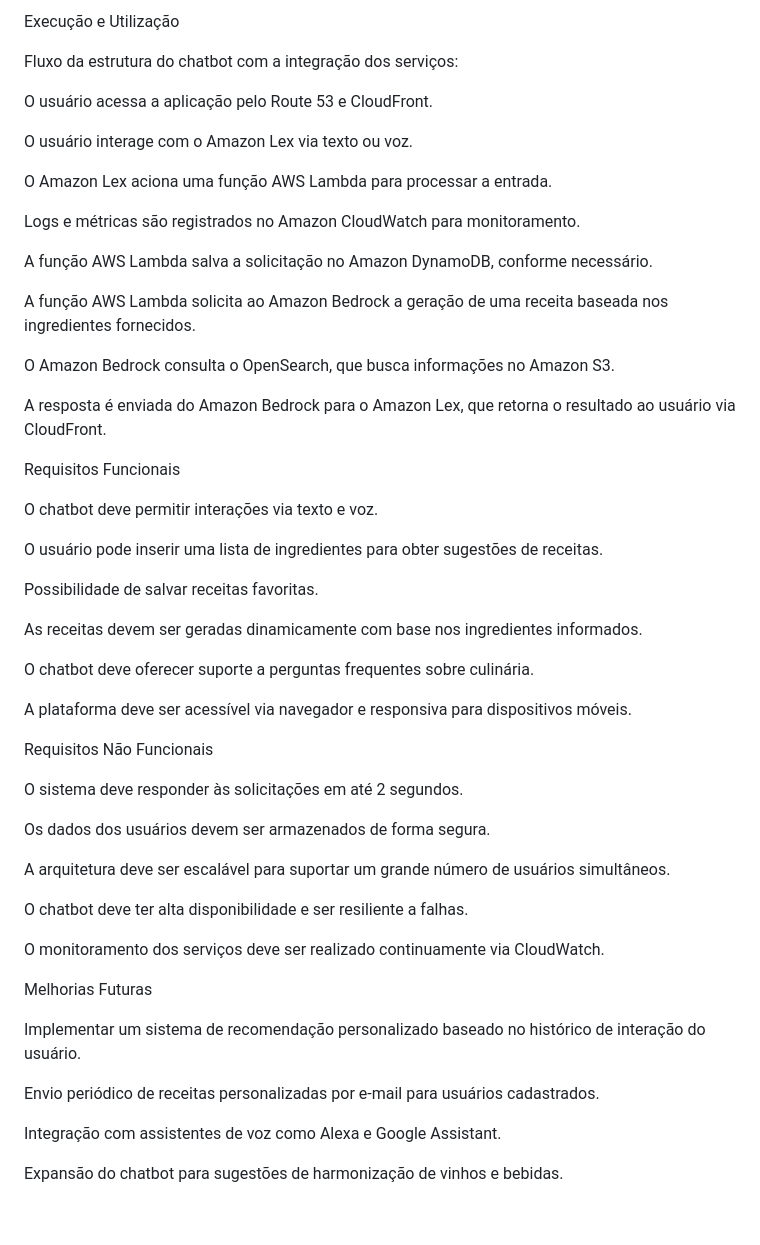
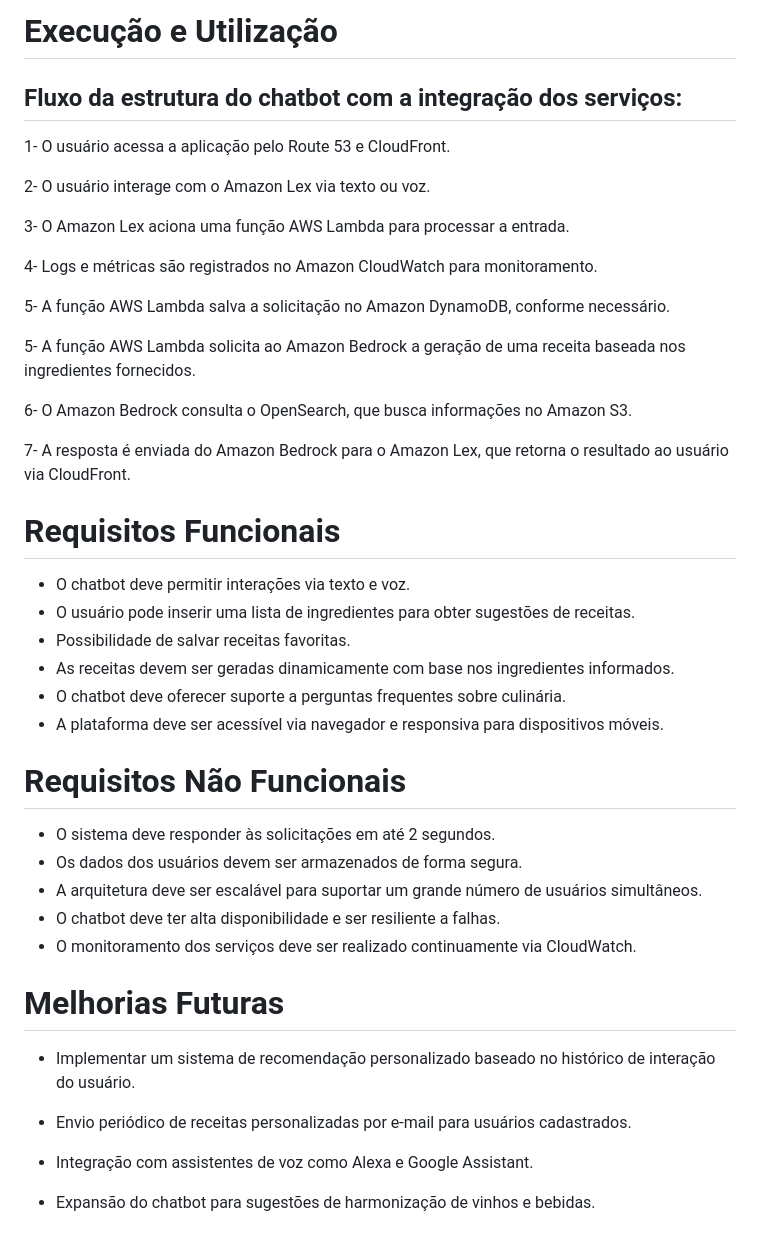
Before and after one commit to LaviniBastos/ProjetoFinalEDN-chat-receitas, a Markdown page: README.md, the part around one of its changes. GitHub-like rendering.

```diff
--- a/README.md
+++ b/README.md
@@ -70,58 +66,49 @@ Arquitetura AWS
 
 
 
-Execução e Utilização
+# Execução e Utilização
 
-Fluxo da estrutura do chatbot com a integração dos serviços:
+## Fluxo da estrutura do chatbot com a integração dos serviços:
 
-O usuário acessa a aplicação pelo Route 53 e CloudFront.
+1- O usuário acessa a aplicação pelo Route 53 e CloudFront.
 
-O usuário interage com o Amazon Lex via texto ou voz.
+2- O usuário interage com o Amazon Lex via texto ou voz.
 
-O Amazon Lex aciona uma função AWS Lambda para processar a entrada.
+3- O Amazon Lex aciona uma função AWS Lambda para processar a entrada.
 
-Logs e métricas são registrados no Amazon CloudWatch para monitoramento.
+4- Logs e métricas são registrados no Amazon CloudWatch para monitoramento.
 
-A função AWS Lambda salva a solicitação no Amazon DynamoDB, conforme necessário.
+5- A função AWS Lambda salva a solicitação no Amazon DynamoDB, conforme necessário.
 
-A função AWS Lambda solicita ao Amazon Bedrock a geração de uma receita baseada nos ingredientes fornecidos.
+5- A função AWS Lambda solicita ao Amazon Bedrock a geração de uma receita baseada nos ingredientes fornecidos.
 
-O Amazon Bedrock consulta o OpenSearch, que busca informações no Amazon S3.
+6- O Amazon Bedrock consulta o OpenSearch, que busca informações no Amazon S3.
 
-A resposta é enviada do Amazon Bedrock para o Amazon Lex, que retorna o resultado ao usuário via CloudFront.
+7- A resposta é enviada do Amazon Bedrock para o Amazon Lex, que retorna o resultado ao usuário via CloudFront.
 
-Requisitos Funcionais
+# Requisitos Funcionais
 
-O chatbot deve permitir interações via texto e voz.
+- O chatbot deve permitir interações via texto e voz.
+- O usuário pode inserir uma lista de ingredientes para obter sugestões de receitas.
+- Possibilidade de salvar receitas favoritas.
+- As receitas devem ser geradas dinamicamente com base nos ingredientes informados.
+- O chatbot deve oferecer suporte a perguntas frequentes sobre culinária.
+- A plataforma deve ser acessível via navegador e responsiva para dispositivos móveis.
 
-O usuário pode inserir uma lista de ingredientes para obter sugestões de receitas.
+# Requisitos Não Funcionais
 
-Possibilidade de salvar receitas favoritas.
+- O sistema deve responder às solicitações em até 2 segundos.
+- Os dados dos usuários devem ser armazenados de forma segura.
+- A arquitetura deve ser escalável para suportar um grande número de usuários simultâneos.
+- O chatbot deve ter alta disponibilidade e ser resiliente a falhas.
+- O monitoramento dos serviços deve ser realizado continuamente via CloudWatch.
 
-As receitas devem ser geradas dinamicamente com base nos ingredientes informados.
+# Melhorias Futuras
 
-O chatbot deve oferecer suporte a perguntas frequentes sobre culinária.
+- Implementar um sistema de recomendação personalizado baseado no histórico de interação do usuário.
 
-A plataforma deve ser acessível via navegador e responsiva para dispositivos móveis.
+- Envio periódico de receitas personalizadas por e-mail para usuários cadastrados.
 
-Requisitos Não Funcionais
+- Integração com assistentes de voz como Alexa e Google Assistant.
 
-O sistema deve responder às solicitações em até 2 segundos.
-
-Os dados dos usuários devem ser armazenados de forma segura.
-
-A arquitetura deve ser escalável para suportar um grande número de usuários simultâneos.
-
-O chatbot deve ter alta disponibilidade e ser resiliente a falhas.
-
-O monitoramento dos serviços deve ser realizado continuamente via CloudWatch.
-
-Melhorias Futuras
-
-Implementar um sistema de recomendação personalizado baseado no histórico de interação do usuário.
-
-Envio periódico de receitas personalizadas por e-mail para usuários cadastrados.
-
-Integração com assistentes de voz como Alexa e Google Assistant.
-
-Expansão do chatbot para sugestões de harmonização de vinhos e bebidas.
+- Expansão do chatbot para sugestões de harmonização de vinhos e bebidas.
```
Also changed, not shown: other parts of README.md (+25 -29 lines).
